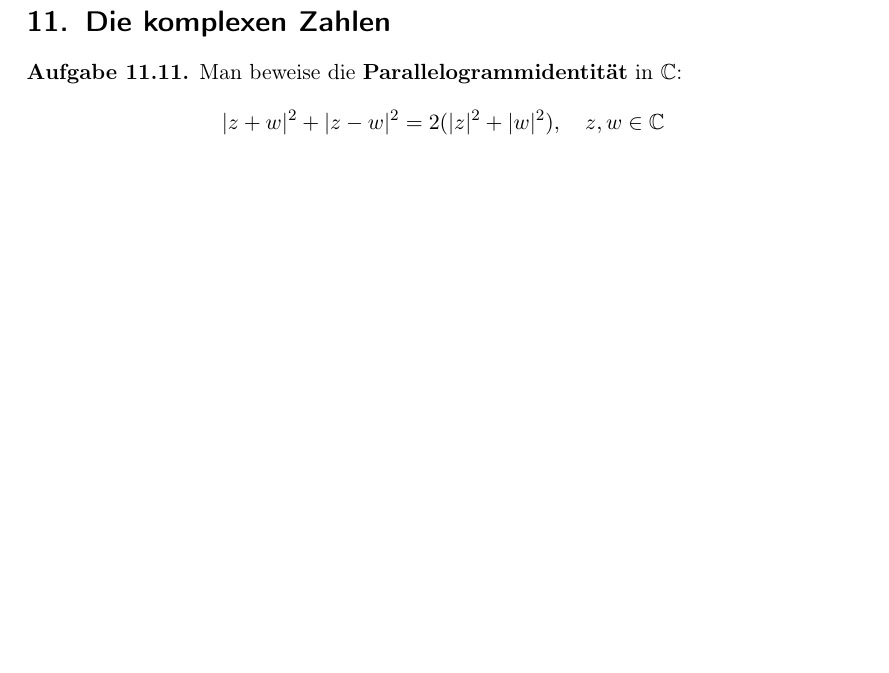
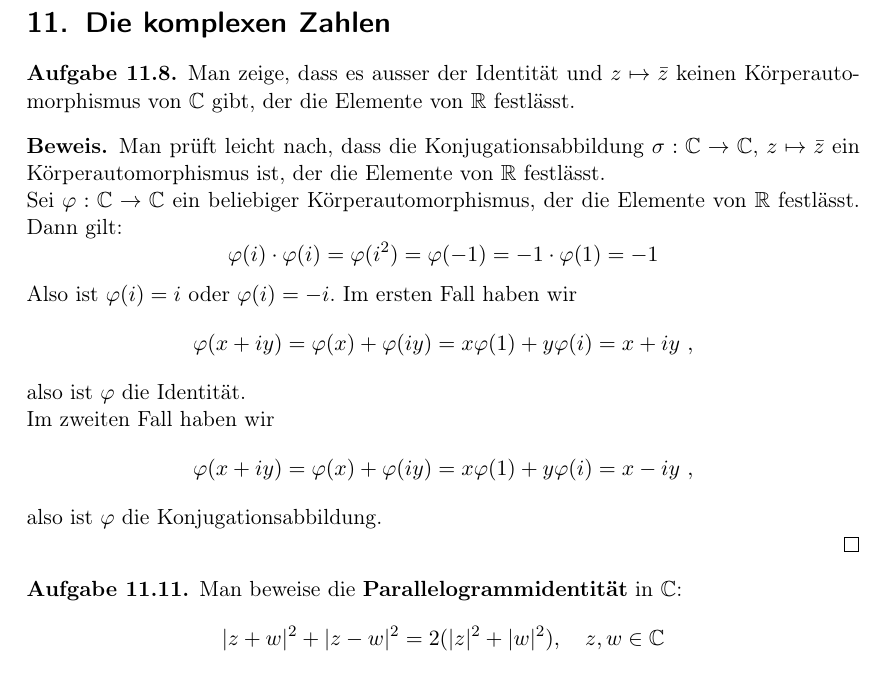
Before and after one commit to goggle/solutions_amann, a LaTeX document (solutions_amann_escher.tex, which reads kapitel01.tex): part of page 8 of 20 before the commit and part of page 9 of 21 after it, cut so that both start at the same text, the shorter picture padded with empty space. Compiled offline with pdfLaTeX; an older LaTeX class or package is replaced by its successor.

Commit message:
Aufgabe I.8.10

```diff
--- a/kapitel01.tex
+++ b/kapitel01.tex
@@ -314,6 +362,40 @@ mit der Ungleichung zwischen dem geometrischen und arithmetischen Mittel:
 \end{proof}
 
 \section{Die komplexen Zahlen}
+
+\setcounter{aufgabe}{7}
+\begin{aufgabe}
+	Man zeige, dass es ausser der Identität und $z \mapsto \bar z$ keinen Körperautomorphismus von
+	$\mathbb C$ gibt, der die Elemente von $\mathbb R$ festlässt.
+\end{aufgabe}
+\begin{proof}
+	Man prüft leicht nach, dass die Konjugationsabbildung $\sigma: \mathbb C \to \mathbb C$,
+	$z \mapsto \bar z$ ein Körperautomorphismus ist, der die Elemente von $\mathbb R$ festlässt.
+
+	Sei $\varphi: \mathbb C \to \mathbb C$ ein beliebiger Körperautomorphismus, der die Elemente
+	von $\mathbb R$ festlässt. Dann gilt:
+	\[
+		\varphi(i) \cdot \varphi(i)
+			= \varphi(i^2) = \varphi(-1) = -1 \cdot \varphi(1) = -1
+	\]
+	Also ist $\varphi(i) = i$ oder $\varphi(i) = -i$.
+	Im ersten Fall haben wir
+	\[
+		\varphi(x + iy) = \varphi(x) + \varphi(iy) = x \varphi(1) + y \varphi(i)
+			= x + iy \ ,
+	\]
+	also ist $\varphi$ die Identität.
+
+	Im zweiten Fall haben wir
+	\[
+		\varphi(x + iy) = \varphi(x) + \varphi(iy) = x \varphi(1) + y \varphi(i)
+			= x - iy \ ,
+	\]
+	also ist $\varphi$ die Konjugationsabbildung.
+
+
+\end{proof}
+
 \setcounter{aufgabe}{10}
 \begin{aufgabe}
 	Man beweise die \textbf{Parallelogrammidentität} in $\mathbb C$:
```
Also changed, not shown: kapitel01.tex (48 more changed lines).
